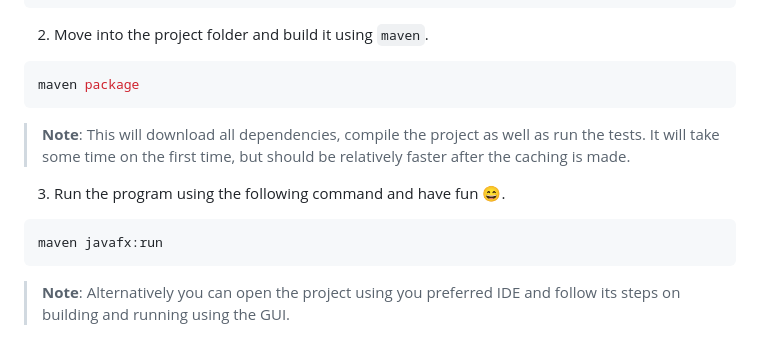
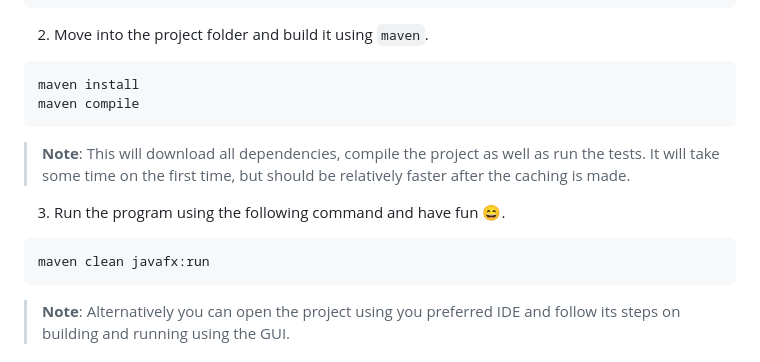
Before and after one commit to gersonfaneto/YAMS, a Markdown page: README.md, the part around the change. GitHub-like rendering.

Commit message:
docs: Update `README`.

````diff
--- a/README.md
+++ b/README.md
@@ -87,7 +87,8 @@ git clone https://github.com/gersonfaneto/YAMS --branch V1.1.0 --depth 1
 2. Move into the project folder and build it using `maven`.
 
 ```bash
-maven package
+maven install
+maven compile
 ```
 
 > **Note**: This will download all dependencies, compile the project as well
@@ -97,7 +98,7 @@ maven package
 3. Run the program using the following command and have fun 😄.
 
 ```bash
-maven javafx:run
+maven clean javafx:run
 ```
 
 > **Note**: Alternatively you can open the project using you preferred IDE
````
